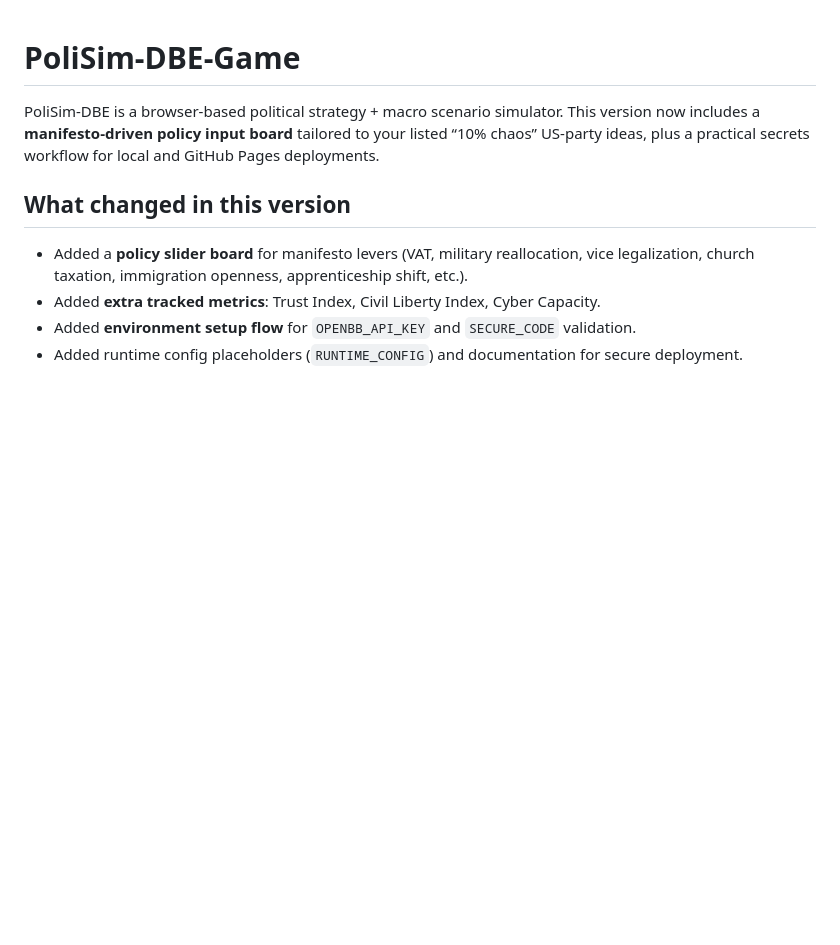
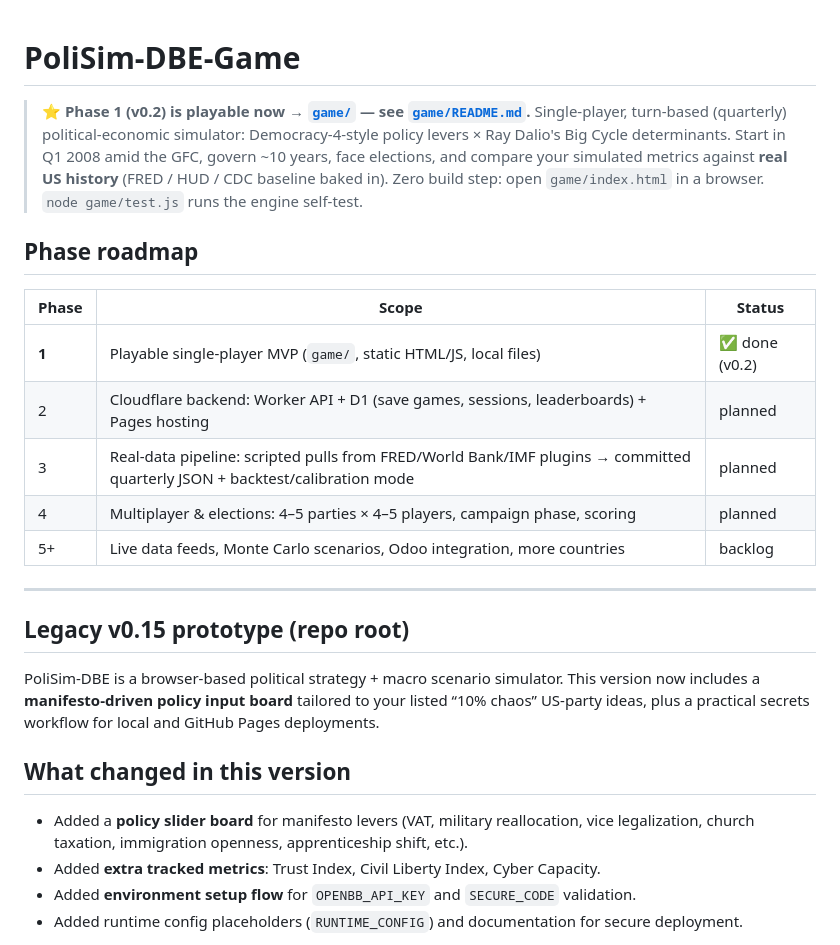
Before and after one commit to pjrny/PoliSim-DBE-Game, a Markdown page: README.md, the part around the change. Drawn GitHub-style; blank space fills up the shorter version.

Commit message:
Root README: add Phase 1 (game/) pointer + phase roadmap; keep legacy v0.15 docs below

```diff
--- a/README.md
+++ b/README.md
@@ -1,4 +1,25 @@
 # PoliSim-DBE-Game
+
+> **⭐ Phase 1 (v0.2) is playable now → [`game/`](game/) — see [`game/README.md`](game/README.md).**
+> Single-player, turn-based (quarterly) political-economic simulator: Democracy-4-style
+> policy levers × Ray Dalio's Big Cycle determinants. Start in Q1 2008 amid the GFC,
+> govern ~10 years, face elections, and compare your simulated metrics against **real
+> US history** (FRED / HUD / CDC baseline baked in). Zero build step: open
+> `game/index.html` in a browser. `node game/test.js` runs the engine self-test.
+
+## Phase roadmap
+
+| Phase | Scope | Status |
+|---|---|---|
+| **1** | Playable single-player MVP (`game/`, static HTML/JS, local files) | ✅ done (v0.2) |
+| 2 | Cloudflare backend: Worker API + D1 (save games, sessions, leaderboards) + Pages hosting | planned |
+| 3 | Real-data pipeline: scripted pulls from FRED/World Bank/IMF plugins → committed quarterly JSON + backtest/calibration mode | planned |
+| 4 | Multiplayer & elections: 4–5 parties × 4–5 players, campaign phase, scoring | planned |
+| 5+ | Live data feeds, Monte Carlo scenarios, Odoo integration, more countries | backlog |
+
+---
+
+## Legacy v0.15 prototype (repo root)
 
 PoliSim-DBE is a browser-based political strategy + macro scenario simulator.
 This version now includes a **manifesto-driven policy input board** tailored to your listed “10% chaos” US-party ideas, plus a practical secrets workflow for local and GitHub Pages deployments.
```
